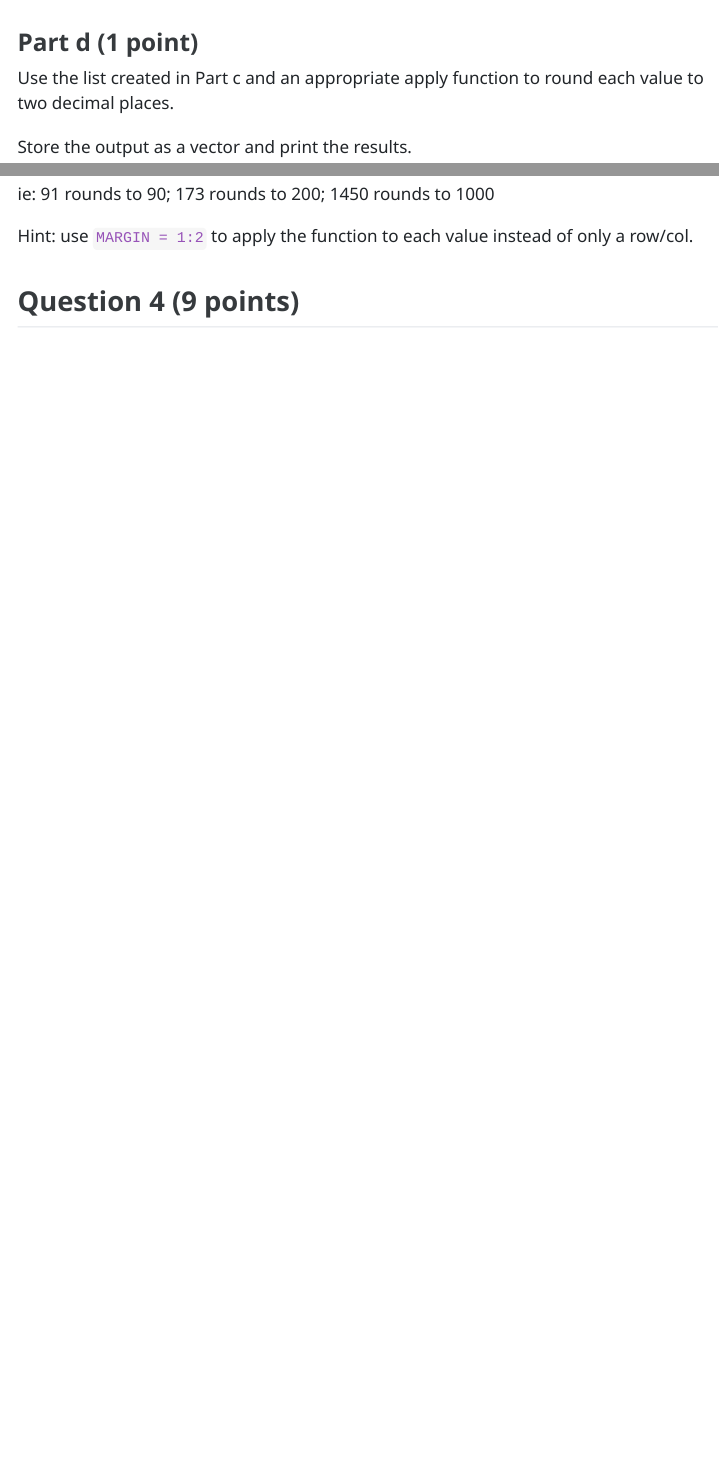
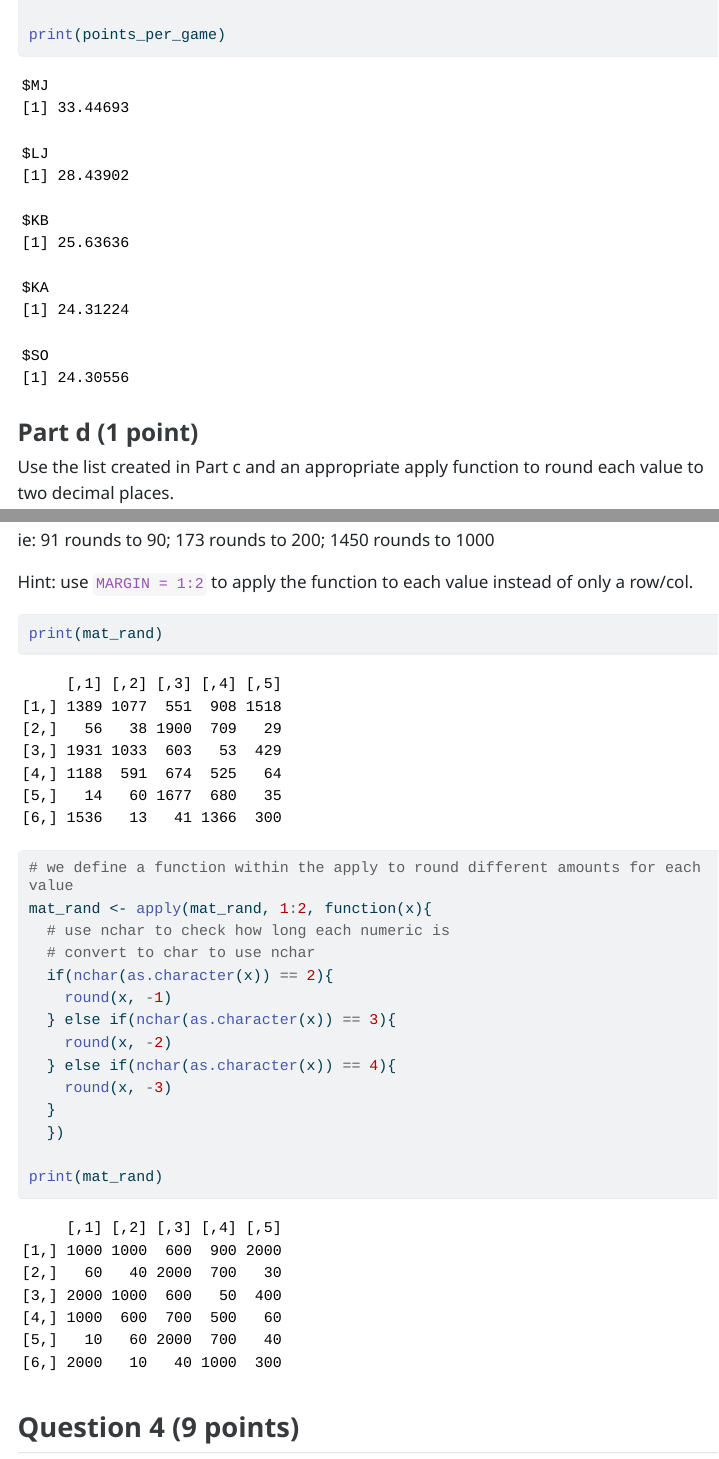
Before and after one commit to evanhorwitz/Horwitz_Evan_201_A06, a Quarto document (Horwitz_Evan_A06.qmd): the page in a window 1100 px wide, from 2850 px down before the commit and from 5670 px down after it, and a second part further down, joined at a grey line. The pictures show the output file Horwitz_Evan_A06.html that the author committed with the source, opened offline; menus at the side of the page are left out; long lines of code are wrapped.

Commit message:
Problem number 3 completion. Not revised

````diff
--- a/Horwitz_Evan_A06.qmd
+++ b/Horwitz_Evan_A06.qmd
@@ -190,7 +190,23 @@ Hint: use `MARGIN = 1:2` to apply the function to each value instead of only a r
 
 ```{r}
 
+print(mat_rand)
+# we define a function within the apply to round different amounts for each value
+mat_rand <- apply(mat_rand, 1:2, function(x){
+  # use nchar to check how long each numeric is
+  # convert to char to use nchar
+  if(nchar(as.character(x)) == 2){
+    round(x, -1)
+  } else if(nchar(as.character(x)) == 3){
+    round(x, -2)
+  } else if(nchar(as.character(x)) == 4){
+    round(x, -3)
+  }
+  })
+
+print(mat_rand)
 ```
+
 
 
 ## Question 4 (9 points)
````
Also changed, not shown: Horwitz_Evan_A06.html.
